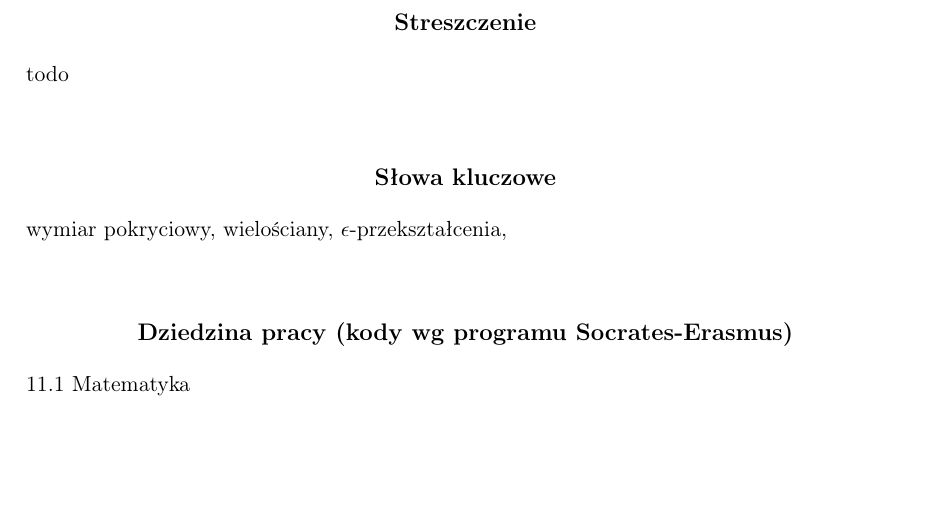
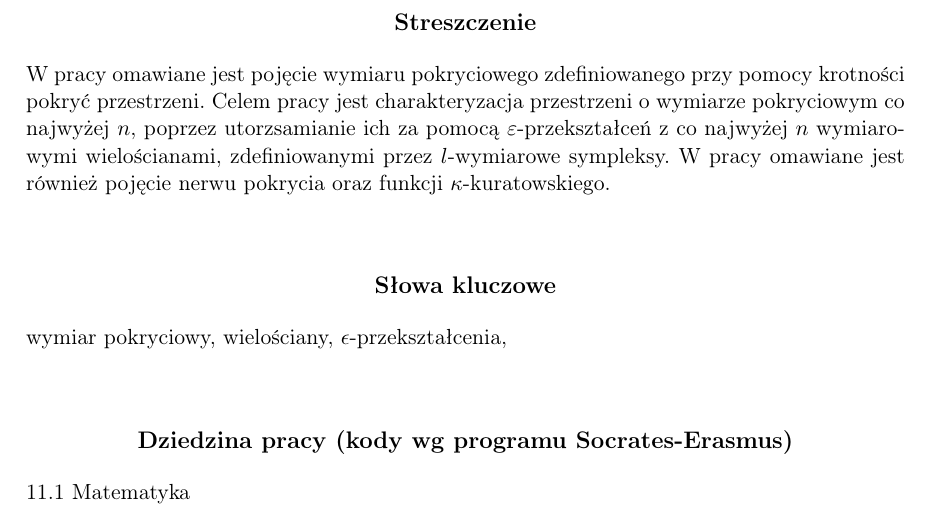
Before and after one commit to aaniinee/praca_licencjacka, a LaTeX thesis (rblarba-pl.tex): part of page 3 of 29, cut so that both start at the same text. Compiled offline with pdfLaTeX.

Commit message:
streszczenie

```diff
--- a/rblarba-pl.tex
+++ b/rblarba-pl.tex
@@ -120,7 +120,7 @@
 
 %tu idzie streszczenie na strone poczatkowa
 \begin{abstract}
-  todo
+  W pracy omawiane jest pojęcie wymiaru pokryciowego zdefiniowanego przy pomocy krotności pokryć przestrzeni. Celem pracy jest charakteryzacja przestrzeni o wymiarze pokryciowym co najwyżej $n$, poprzez utorzsamianie ich za pomocą $\varepsilon$-przekształceń z co najwyżej $n$ wymiarowymi wielościanami, zdefiniowanymi przez $l$-wymiarowe sympleksy. W pracy omawiane jest również pojęcie nerwu pokrycia oraz funkcji $\kappa$-kuratowskiego.
 \end{abstract}
 
 \tableofcontents
```
Also changed, not shown: rblarba-pl.pdf.
